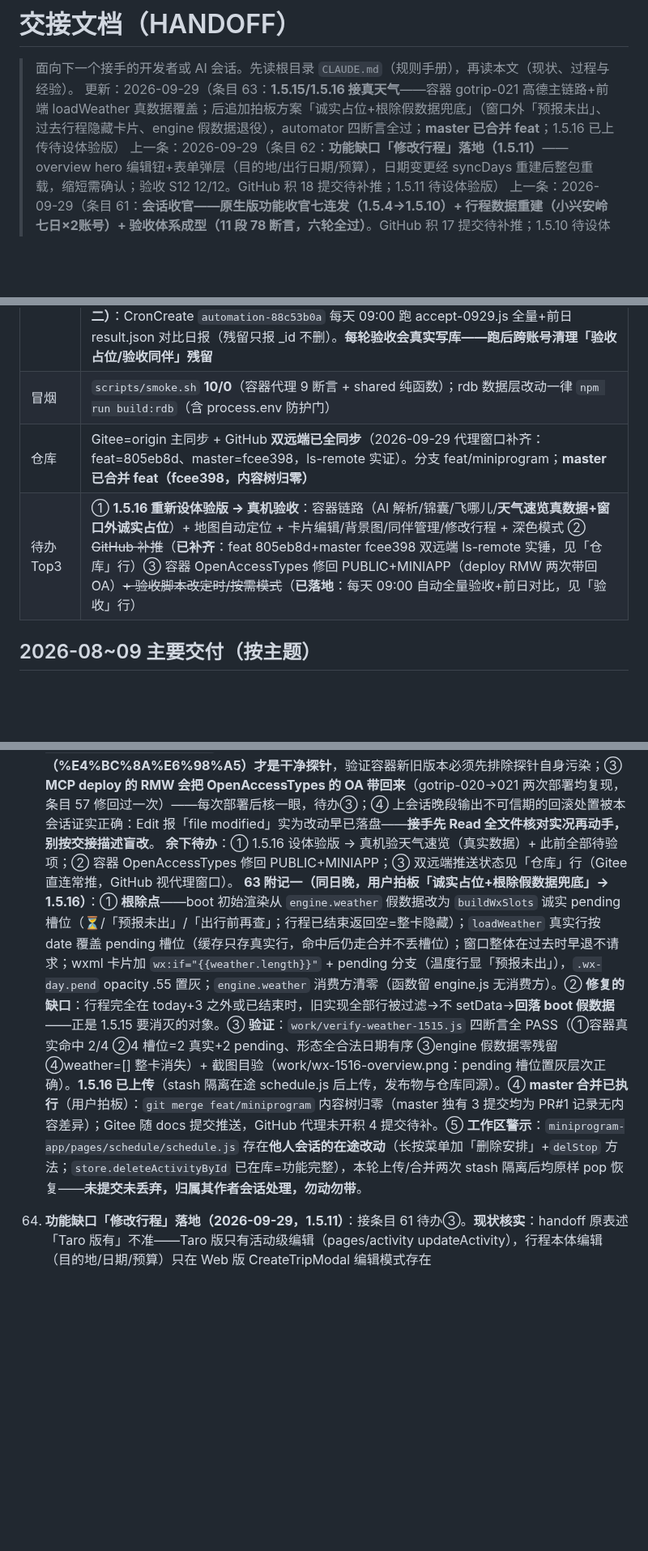
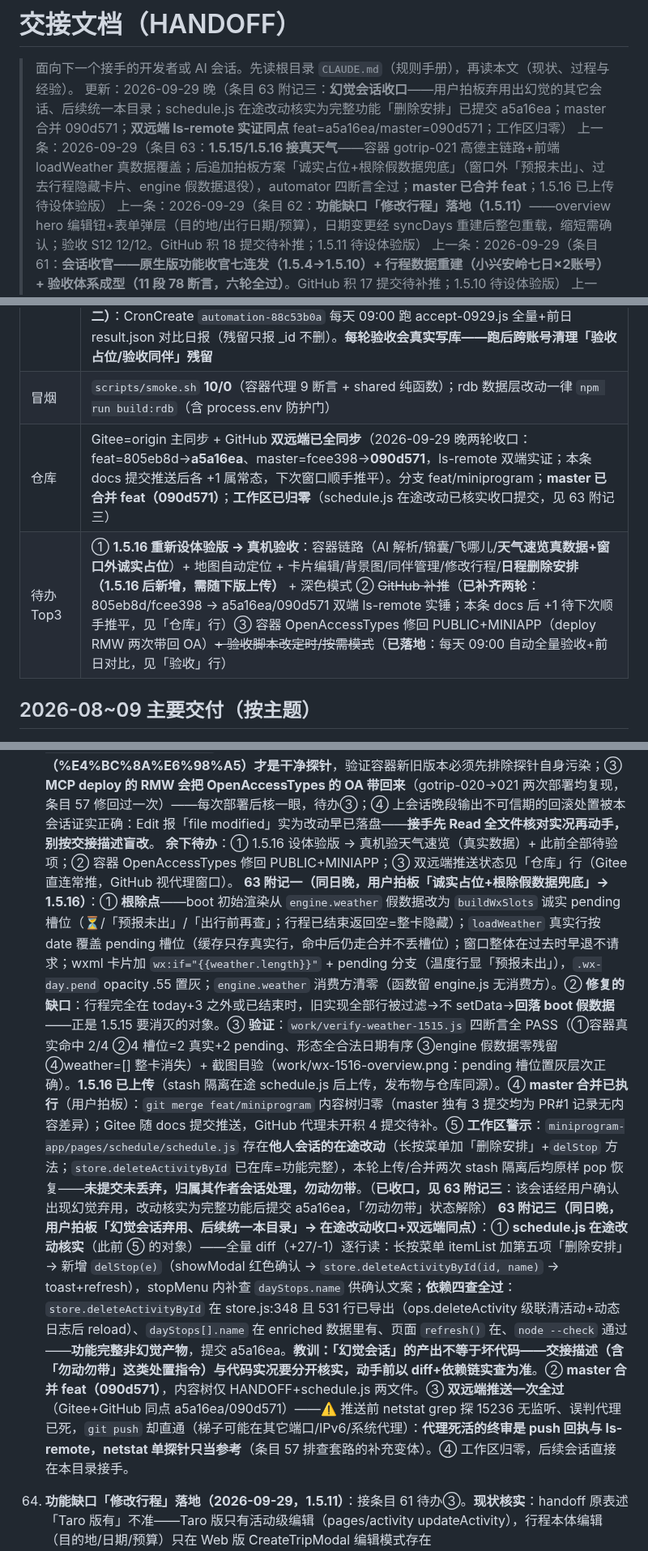
Before and after one commit to icecolaa/go-trip, a Markdown page: docs/HANDOFF.md, 3 parts joined by grey strips. Shown at 81% size. GitHub-like rendering; blank space fills up the shorter version.

Commit message:
docs: 条目 63 附记三（幻觉会话收口）——schedule.js 在途改动核实为完整功能提交 a5a16ea、master 合并 090d571、双远端 ls-remote 同点实证、工作区归零；状态一览/仓库行/待办② 同步；netstat 探代理误报教训沉淀

```diff
--- a/docs/HANDOFF.md
+++ b/docs/HANDOFF.md
@@ -1,7 +1,8 @@
 # 交接文档（HANDOFF）
 
 > 面向下一个接手的开发者或 AI 会话。先读根目录 `CLAUDE.md`（规则手册），再读本文（现状、过程与经验）。
-> 更新：2026-09-29（条目 63：**1.5.15/1.5.16 接真天气**——容器 gotrip-021 高德主链路+前端 loadWeather 真数据覆盖；后追加拍板方案「诚实占位+根除假数据兜底」（窗口外「预报未出」、过去行程隐藏卡片、engine 假数据退役），automator 四断言全过；**master 已合并 feat**；1.5.16 已上传待设体验版）
+> 更新：2026-09-29 晚（条目 63 附记三：**幻觉会话收口**——用户拍板弃用出幻觉的其它会话、后续统一本目录；schedule.js 在途改动核实为完整功能「删除安排」已提交 a5a16ea；master 合并 090d571；**双远端 ls-remote 实证同点** feat=a5a16ea/master=090d571；工作区归零）
+> 上一条：2026-09-29（条目 63：**1.5.15/1.5.16 接真天气**——容器 gotrip-021 高德主链路+前端 loadWeather 真数据覆盖；后追加拍板方案「诚实占位+根除假数据兜底」（窗口外「预报未出」、过去行程隐藏卡片、engine 假数据退役），automator 四断言全过；**master 已合并 feat**；1.5.16 已上传待设体验版）
 > 上一条：2026-09-29（条目 62：**功能缺口「修改行程」落地（1.5.11）**——overview hero 编辑钮+表单弹层（目的地/出行日期/预算），日期变更经 syncDays 重建后整包重载，缩短需确认；验收 S12 12/12。GitHub 积 18 提交待补推；1.5.11 待设体验版）
 > 上一条：2026-09-29（条目 61：**会话收官——原生版功能收官七连发（1.5.4→1.5.10）+ 行程数据重建（小兴安岭七日×2账号）+ 验收体系成型（11 段 78 断言，六轮全过）**。GitHub 积 17 提交待补推；1.5.10 待设体验版）
 > 上一条：2026-09-29（条目 60：**二轮验收+P0 修复+发版 1.5.9**。验收揪出 **P0：api.js 漏 X-WX-SERVICE 头——原生版全部容器 API 自迁移以来 404**（AI/锦囊/飞哪儿/POI/天气/编码全挂）已修；容器 geocode 形状兼容（gotrip-020）；autoGeocodeOnce 死代码接通；53 断言全过（报告 acceptance/REPORT-native-0929-round2.md））
@@ -27,8 +28,8 @@
 | 数据库 | TDSQL-C MySQL 8.0（MCP 可直写：`queryMysqlDatabase`/`manageMysqlDatabase`，库名=`<envId>` schema）。**小兴安岭七日×2**（真机号 EBZKAZJUGG + 工具号 EC38PUC1S8，各 7 天/30 安排/全坐标；**同名同内容分属两账号，改动要考虑双账号**）：旧伊春种子支出 5 笔×2、种子打包 4 条×2 已按用户拍板清除（条目 62 补记）；工具号名下保留 16 条七日详规配套打包模板。**另有活跃的演示导入行程**（「国庆伊春深度游」×3，分属两个其它 openid，随 importDemo 生成）——正常业务数据，清理时**必须按 _id 精确删**，严禁按 title/金额模糊匹配 |
 | 验收 | `work/accept-0929.js` **12 段**分段自愈框架（ONLY=S6,S7 段选重跑；段失败自动重启工具重放）。六轮 39→53→58→70→79→78 全过 + **S12 修改行程 12/12**（一次性行程上测编辑闭环，跑后云端残留核查=0）。天气专项=`work/verify-weather-1515.js`（①容器原始返回 ②页面映射格式 ③脱离本地引擎比对；只读不写库）。**验收已定时化（条目 63 附记二）**：CronCreate `automation-88c53b0a` 每天 09:00 跑 accept-0929.js 全量+前日 result.json 对比日报（残留只报 _id 不删）。**每轮验收会真实写库——跑后跨账号清理「验收占位/验收同伴」残留** |
 | 冒烟 | `scripts/smoke.sh` **10/0**（容器代理 9 断言 + shared 纯函数）；rdb 数据层改动一律 `npm run build:rdb`（含 process.env 防护门） |
-| 仓库 | Gitee=origin 主同步 + GitHub **双远端已全同步**（2026-09-29 代理窗口补齐：feat=805eb8d、master=fcee398，ls-remote 实证）。分支 feat/miniprogram；**master 已合并 feat（fcee398，内容树归零）** |
-| 待办 Top3 | ① **1.5.16 重新设体验版 → 真机验收**：容器链路（AI 解析/锦囊/飞哪儿/**天气速览真数据+窗口外诚实占位**）+ 地图自动定位 + 卡片编辑/背景图/同伴管理/修改行程 + 深色模式 ② ~~GitHub 补推~~（**已补齐**：feat 805eb8d+master fcee398 双远端 ls-remote 实锤，见「仓库」行）③ 容器 OpenAccessTypes 修回 PUBLIC+MINIAPP（deploy RMW 两次带回 OA）~~+ 验收脚本改定时/按需模式~~（**已落地**：每天 09:00 自动全量验收+前日对比，见「验收」行） |
+| 仓库 | Gitee=origin 主同步 + GitHub **双远端已全同步**（2026-09-29 晚两轮收口：feat=805eb8d→**a5a16ea**、master=fcee398→**090d571**，ls-remote 双端实证；本条 docs 提交推送后各 +1 属常态，下次窗口顺手推平）。分支 feat/miniprogram；**master 已合并 feat（090d571）**；**工作区已归零**（schedule.js 在途改动已核实收口提交，见 63 附记三） |
+| 待办 Top3 | ① **1.5.16 重新设体验版 → 真机验收**：容器链路（AI 解析/锦囊/飞哪儿/**天气速览真数据+窗口外诚实占位**）+ 地图自动定位 + 卡片编辑/背景图/同伴管理/修改行程/**日程删除安排（1.5.16 后新增，需随下版上传）** + 深色模式 ② ~~GitHub 补推~~（**已补齐两轮**：805eb8d/fcee398 → a5a16ea/090d571 双端 ls-remote 实锤；本条 docs 后 +1 待下次顺手推平，见「仓库」行）③ 容器 OpenAccessTypes 修回 PUBLIC+MINIAPP（deploy RMW 两次带回 OA）~~+ 验收脚本改定时/按需模式~~（**已落地**：每天 09:00 自动全量验收+前日对比，见「验收」行） |
 
 ## 2026-08~09 主要交付（按主题）
 
@@ -37,7 +38,8 @@
     **部署+验证**：staging 从 HEAD 重建（六项 87 文件 diff 归零）→ MCP deploy → **gotrip-021 上线**（FlowRatio 100，EnvParams 10 键/MaxNum=1/端口 RMW 保留）。公网探针（预编码 UTF-8 URL）：伊春 10-01 阵雨 13/2°C、10-02 多云 13/1°C（-2 真实命中），10-03/04 窗口外占位——与高德 today+3 窗口完全一致。automator `work/verify-weather-1515.js`：**①容器真实命中 2/4 ②页面 2 行真实映射（tip 规则全对：阵雨→带雨具、温差 12°C→早晚温差大） ③页面数据脱离本地引擎占位，全 PASS**。本次验证只读不写库，无残留。
     **踩坑沉淀**：① **devtools 长时间闲置后 callContainer 报 `access_token missing` 且 models 链路同崩**（store.ready 抛错→weather 停留初始 []）——桥僵尸化新变体，`cli quit`+重启 auto 即愈（此前已知的是超时/僵尸查询，本次是票据失效形态）；② **Git Bash 中文探针假阴性再变体**：`curl -G --data-urlencode "place=伊春"` 仍按 GBK 编码发出（服务端 place 回显乱码）——**预编码 URL（%E4%BC%8A%E6%98%A5）才是干净探针**，验证容器新旧版本必须先排除探针自身污染；③ **MCP deploy 的 RMW 会把 OpenAccessTypes 的 OA 带回来**（gotrip-020→021 两次部署均复现，条目 57 修回过一次）——每次部署后核一眼，待办③；④ 上会话晚段输出不可信期的回滚处置被本会话证实正确：Edit 报「file modified」实为改动早已落盘——**接手先 Read 全文件核对实况再动手，别按交接描述盲改**。
     **余下待办**：① 1.5.16 设体验版 → 真机验天气速览（真实数据）+ 此前全部待验项；② 容器 OpenAccessTypes 修回 PUBLIC+MINIAPP；③ 双远端推送状态见「仓库」行（Gitee 直连常推，GitHub 视代理窗口）。
-    **63 附记一（同日晚，用户拍板「诚实占位+根除假数据兜底」→ 1.5.16）**：① **根除点**——boot 初始渲染从 `engine.weather` 假数据改为 `buildWxSlots` 诚实 pending 槽位（⏳/「预报未出」/「出行前再查」；行程已结束返回空=整卡隐藏）；`loadWeather` 真实行按 date 覆盖 pending 槽位（缓存只存真实行，命中后仍走合并不丢槽位）；窗口整体在过去时早退不请求；wxml 卡片加 `wx:if="{{weather.length}}"` + pending 分支（温度行显「预报未出」），`.wx-day.pend` opacity .55 置灰；`engine.weather` 消费方清零（函数留 engine.js 无消费方）。② **修复的缺口**：行程完全在 today+3 之外或已结束时，旧实现全部行被过滤→不 setData→**回落 boot 假数据**——正是 1.5.15 要消灭的对象。③ **验证**：`work/verify-weather-1515.js` 四断言全 PASS（①容器真实命中 2/4 ②4 槽位=2 真实+2 pending、形态全合法日期有序 ③engine 假数据零残留 ④weather=[] 整卡消失）+ 截图目验（work/wx-1516-overview.png：pending 槽位置灰层次正确）。**1.5.16 已上传**（stash 隔离在途 schedule.js 后上传，发布物与仓库同源）。④ **master 合并已执行**（用户拍板）：`git merge feat/miniprogram` 内容树归零（master 独有 3 提交均为 PR#1 记录无内容差异）；Gitee 随 docs 提交推送，GitHub 代理未开积 4 提交待补。⑤ **工作区警示**：`miniprogram-app/pages/schedule/schedule.js` 存在**他人会话的在途改动**（长按菜单加「删除安排」+`delStop` 方法；`store.deleteActivityById` 已在库=功能完整），本轮上传/合并两次 stash 隔离后均原样 pop 恢复——**未提交未丢弃，归属其作者会话处理，勿动勿带**。
+    **63 附记一（同日晚，用户拍板「诚实占位+根除假数据兜底」→ 1.5.16）**：① **根除点**——boot 初始渲染从 `engine.weather` 假数据改为 `buildWxSlots` 诚实 pending 槽位（⏳/「预报未出」/「出行前再查」；行程已结束返回空=整卡隐藏）；`loadWeather` 真实行按 date 覆盖 pending 槽位（缓存只存真实行，命中后仍走合并不丢槽位）；窗口整体在过去时早退不请求；wxml 卡片加 `wx:if="{{weather.length}}"` + pending 分支（温度行显「预报未出」），`.wx-day.pend` opacity .55 置灰；`engine.weather` 消费方清零（函数留 engine.js 无消费方）。② **修复的缺口**：行程完全在 today+3 之外或已结束时，旧实现全部行被过滤→不 setData→**回落 boot 假数据**——正是 1.5.15 要消灭的对象。③ **验证**：`work/verify-weather-1515.js` 四断言全 PASS（①容器真实命中 2/4 ②4 槽位=2 真实+2 pending、形态全合法日期有序 ③engine 假数据零残留 ④weather=[] 整卡消失）+ 截图目验（work/wx-1516-overview.png：pending 槽位置灰层次正确）。**1.5.16 已上传**（stash 隔离在途 schedule.js 后上传，发布物与仓库同源）。④ **master 合并已执行**（用户拍板）：`git merge feat/miniprogram` 内容树归零（master 独有 3 提交均为 PR#1 记录无内容差异）；Gitee 随 docs 提交推送，GitHub 代理未开积 4 提交待补。⑤ **工作区警示**：`miniprogram-app/pages/schedule/schedule.js` 存在**他人会话的在途改动**（长按菜单加「删除安排」+`delStop` 方法；`store.deleteActivityById` 已在库=功能完整），本轮上传/合并两次 stash 隔离后均原样 pop 恢复——**未提交未丢弃，归属其作者会话处理，勿动勿带**。（**已收口，见 63 附记三**：该会话经用户确认出现幻觉弃用，改动核实为完整功能后提交 a5a16ea，「勿动勿带」状态解除）
+    **63 附记三（同日晚，用户拍板「幻觉会话弃用、后续统一本目录」→ 在途改动收口+双远端同点）**：① **schedule.js 在途改动核实**（此前 ⑤ 的对象）——全量 diff（+27/-1）逐行读：长按菜单 itemList 加第五项「删除安排」→ 新增 `delStop(e)`（showModal 红色确认 → `store.deleteActivityById(id, name)` → toast+refresh），stopMenu 内补查 `dayStops.name` 供确认文案；**依赖四查全过**：`store.deleteActivityById` 在 store.js:348 且 531 行已导出（ops.deleteActivity 级联清活动+动态日志后 reload）、`dayStops[].name` 在 enriched 数据里有、页面 `refresh()` 在、`node --check` 通过——**功能完整非幻觉产物**，提交 a5a16ea。**教训：「幻觉会话」的产出不等于坏代码——交接描述（含「勿动勿带」这类处置指令）与代码实况要分开核实，动手前以 diff+依赖链实查为准**。② **master 合并 feat（090d571）**，内容树仅 HANDOFF+schedule.js 两文件。③ **双远端推送一次全过**（Gitee+GitHub 同点 a5a16ea/090d571）——⚠️ 推送前 netstat grep 探 15236 无监听、误判代理已死，`git push` 却直通（梯子可能在其它端口/IPv6/系统代理）：**代理死活的终审是 push 回执与 ls-remote，netstat 单探针只当参考**（条目 57 排查套路的补充变体）。④ 工作区归零，后续会话直接在本目录接手。
 
 62. **功能缺口「修改行程」落地（2026-09-29，1.5.11）**：接条目 61 待办③。**现状核实**：handoff 原表述「Taro 版有」不准——Taro 版只有活动级编辑（pages/activity updateActivity），行程本体编辑（目的地/日期/预算）只在 Web 版 CreateTripModal 编辑模式存在（`client/src/components/CreateTripModal.tsx` 传 trip 进编辑态调 updateTrip）；原生版 rdb 层 `updateTrip`（日期变更自动 syncDays）与 store 通道早已就绪，缺的纯是页面入口。**实现**：① `store.updateTripInfo(id, patch)`——日期变更（startDate/endDate 任一出现）走整包 `loadTrip` 重载（syncDays 会重建/删除天行，内存同步不够）；仅目的地/预算时同步内存字段即可；② overview hero 加 `ic-edit` 圆钮（相机钮上方，`.bg-edit.edit` bottom:104rpx），表单弹层复用全局 `.sheet` 样式（目的地 input maxlength 40 / 双 picker 出发返程互钳 / 预算 type=digit），`editRangeTxt` 实时显示「共 N 天 N 晚」；③ **缩短日期范围弹 showModal 确认**（「被移除日期内的安排将一并删除」——syncDays 删天连带删活动，Web 版同语义）；保存中 busy 守卫（按钮置「保存中…」+遮罩/X 不可关弹层防吞失败 toast）。
     **验收（新增 S12 段，12/12，一次性行程上闭环后删除）**：建 3 天一次性行程 → hero 编辑钮存在 → 弹层预填 → 目的地+预算保存轮询生效（city/budgetTxt）→ 日期延长 3→4 天（dayList 轮询）→ 再开弹层预填保持 → 缩回 3 天（showModal 重 mock confirm 后触发）→ 一次性行程级联删除。**跑后跨账号 SQL 残留核查=0**（trips 仅剩 2 条真实行程，无孤儿天/孤儿成员）。首跑 attempt1 遇重启后桥未就绪的 `page.$` 空指针（分段自愈重放即愈，attempt2 全绿）。静态门：`node --check` + markup-check ALL-BALANCED + handler 对账 11/11。
```
Also changed, not shown: other parts of docs/HANDOFF.md (+1 -1 lines).
